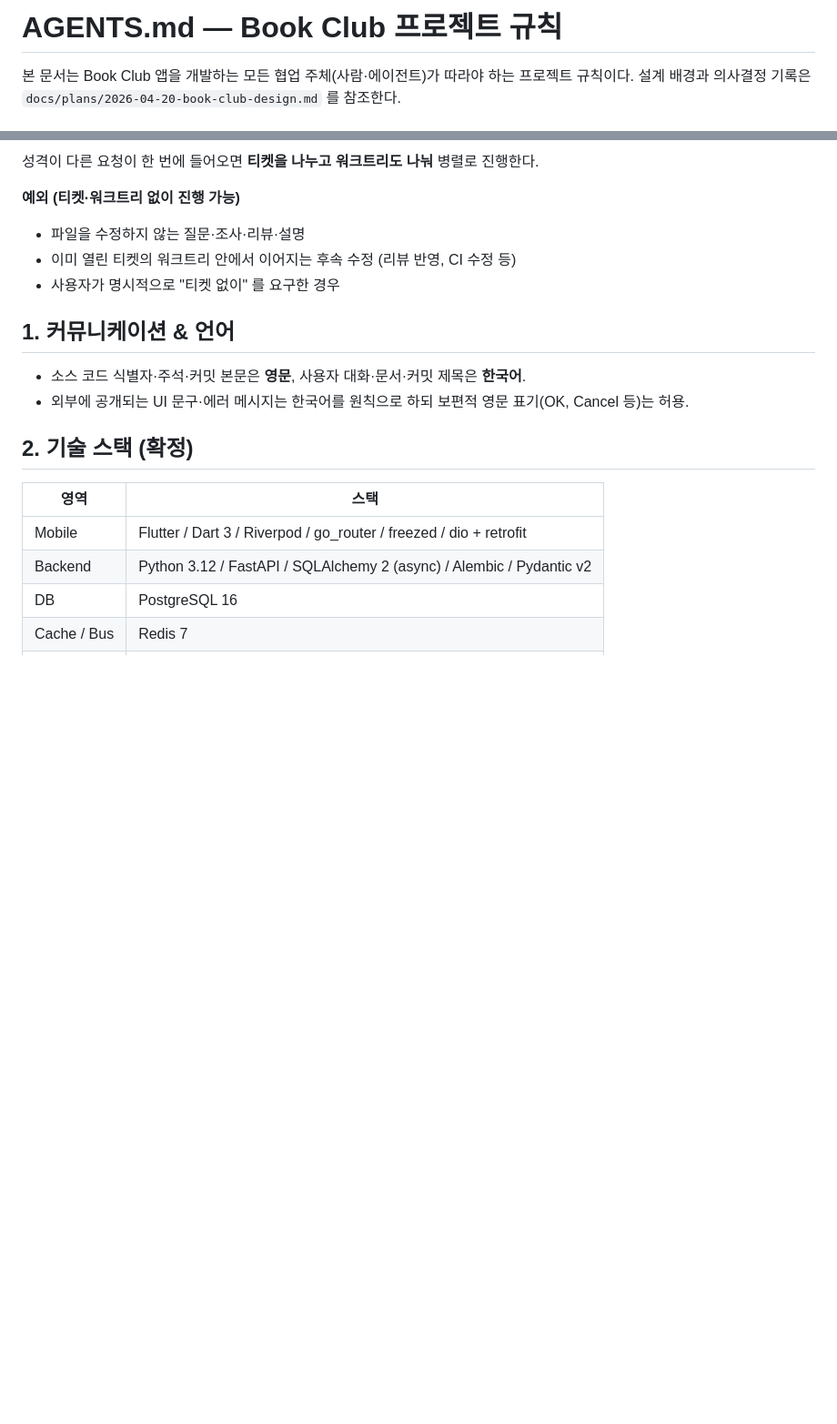
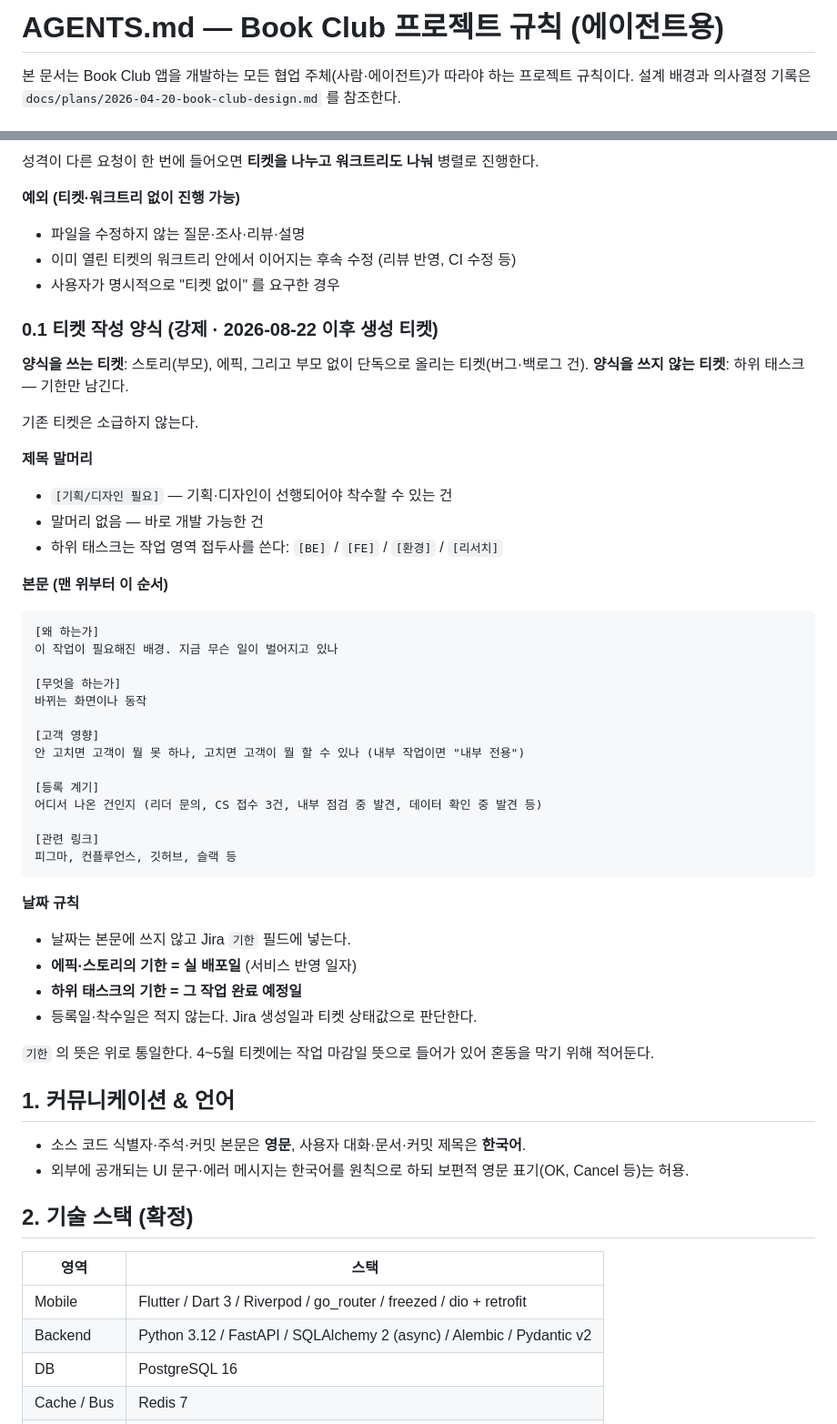
Before and after one commit to KEEMSY/book_club, a Markdown page: AGENTS.md, 2 parts joined by grey strips. Shown at 91% size. GitHub-like rendering; blank space fills up the shorter version.

````diff
--- a/AGENTS.md
+++ b/AGENTS.md
@@ -1,4 +1,4 @@
-# AGENTS.md — Book Club 프로젝트 규칙
+# AGENTS.md — Book Club 프로젝트 규칙 (에이전트용)
 
 본 문서는 Book Club 앱을 개발하는 모든 협업 주체(사람·에이전트)가 따라야 하는 프로젝트 규칙이다.
 설계 배경과 의사결정 기록은 `docs/plans/2026-04-20-book-club-design.md` 를 참조한다.
@@ -25,6 +25,47 @@
 - 파일을 수정하지 않는 질문·조사·리뷰·설명
 - 이미 열린 티켓의 워크트리 안에서 이어지는 후속 수정 (리뷰 반영, CI 수정 등)
 - 사용자가 명시적으로 "티켓 없이" 를 요구한 경우
+
+### 0.1 티켓 작성 양식 (강제 · 2026-08-22 이후 생성 티켓)
+
+**양식을 쓰는 티켓**: 스토리(부모), 에픽, 그리고 부모 없이 단독으로 올리는 티켓(버그·백로그 건).
+**양식을 쓰지 않는 티켓**: 하위 태스크 — 기한만 남긴다.
+
+기존 티켓은 소급하지 않는다.
+
+**제목 말머리**
+
+- `[기획/디자인 필요]` — 기획·디자인이 선행되어야 착수할 수 있는 건
+- 말머리 없음 — 바로 개발 가능한 건
+- 하위 태스크는 작업 영역 접두사를 쓴다: `[BE]` / `[FE]` / `[환경]` / `[리서치]`
+
+**본문 (맨 위부터 이 순서)**
+
+```
+[왜 하는가]
+이 작업이 필요해진 배경. 지금 무슨 일이 벌어지고 있나
+
+[무엇을 하는가]
+바뀌는 화면이나 동작
+
+[고객 영향]
+안 고치면 고객이 뭘 못 하나, 고치면 고객이 뭘 할 수 있나 (내부 작업이면 "내부 전용")
+
+[등록 계기]
+어디서 나온 건인지 (리더 문의, CS 접수 3건, 내부 점검 중 발견, 데이터 확인 중 발견 등)
+
+[관련 링크]
+피그마, 컨플루언스, 깃허브, 슬랙 등
+```
+
+**날짜 규칙**
+
+- 날짜는 본문에 쓰지 않고 Jira `기한` 필드에 넣는다.
+- **에픽·스토리의 기한 = 실 배포일** (서비스 반영 일자)
+- **하위 태스크의 기한 = 그 작업 완료 예정일**
+- 등록일·착수일은 적지 않는다. Jira 생성일과 티켓 상태값으로 판단한다.
+
+`기한` 의 뜻은 위로 통일한다. 4~5월 티켓에는 작업 마감일 뜻으로 들어가 있어 혼동을 막기 위해 적어둔다.
 
 ## 1. 커뮤니케이션 & 언어
 
````
Also changed, not shown: other parts of AGENTS.md (+20 -2 lines), CLAUDE.md (+43 -2 lines).
